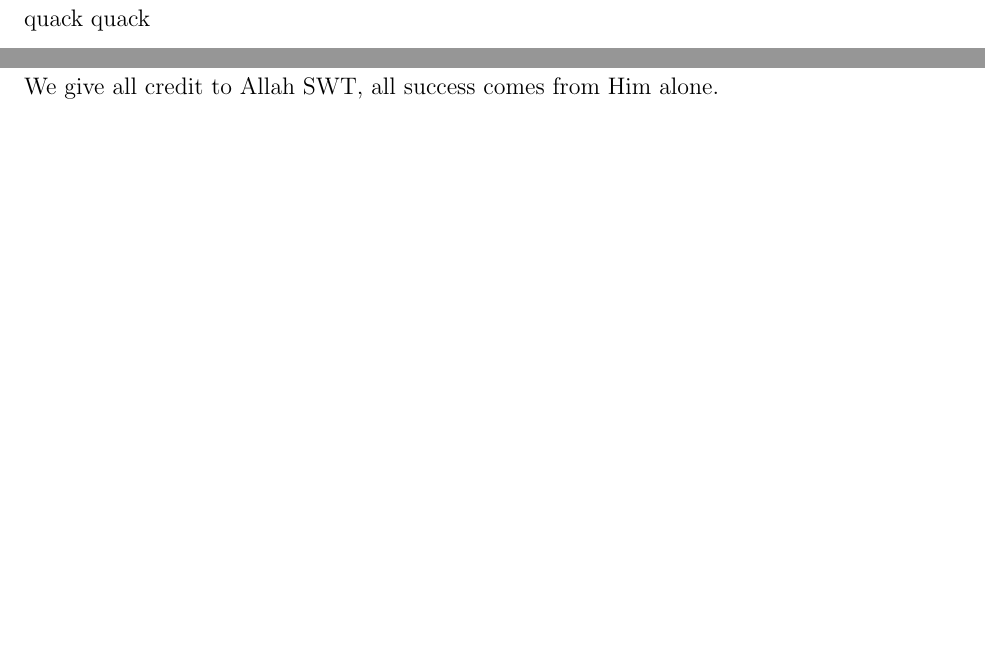
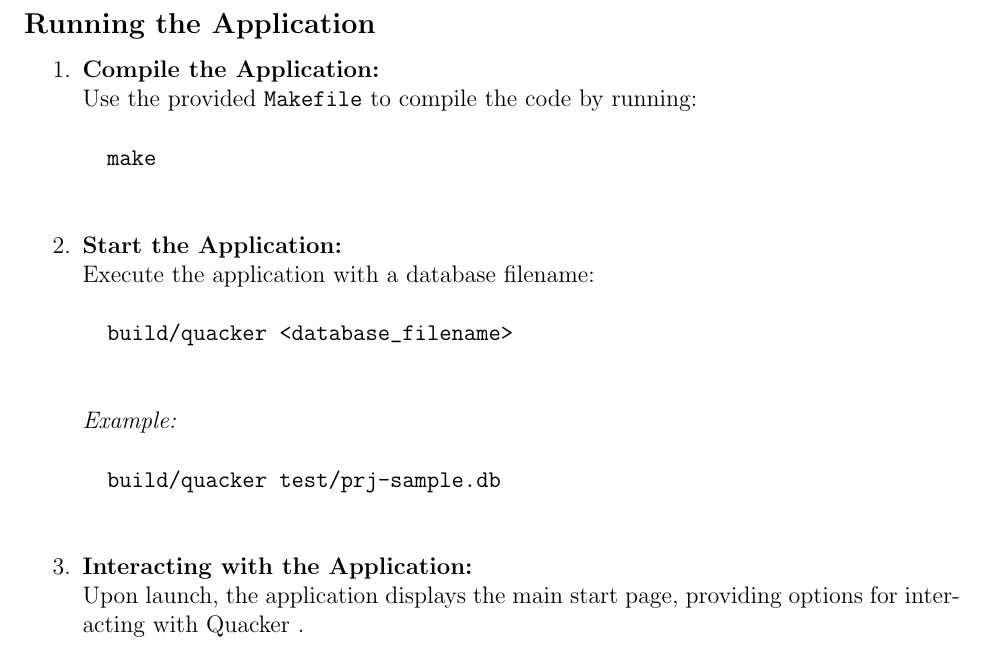
Before and after one commit to n5q/quacker, a LaTeX document (design_document.tex): two parts of pages 2 and 5 of 5 before the commit and part of page 2 of 5 after it, the two joined at a grey line, cut at the place of the change, the shorter picture padded with empty space. Compiled offline with pdfLaTeX.

Commit message:
Update design_document.tex

```diff
--- a/design_document.tex
+++ b/design_document.tex
@@ -24,7 +24,28 @@ Design Document - CMPUT 291 Mini Project 1\\}
 
 % a)
 \section{Overview and User Guide}
-quack quack
+	\subsection*{Running the Application}
+
+	\begin{enumerate}
+		\item \textbf{Compile the Application:} \\
+		Use the provided \texttt{Makefile} to compile the code by running:
+		\begin{verbatim}
+		make
+		\end{verbatim}
+
+		\item \textbf{Start the Application:} \\
+		Execute the application with a database filename:
+		\begin{verbatim}
+		build/quacker <database_filename>
+		\end{verbatim}
+		\textit{Example:}
+		\begin{verbatim}
+		build/quacker test/prj-sample.db
+		\end{verbatim}
+
+		\item \textbf{Interacting with the Application:} \\
+		Upon launch, the application displays the main start page, providing options for interacting with Quacker .
+	\end{enumerate}
 \newpage
 
 % b)
@@ -47,5 +68,5 @@ We dont need to test our software because we are better
 
 % d)
 \section{Group Work Breakdown}
-We give all credit to Allah SWT, all success comes from Him alone.
+
 \end{document}
```
